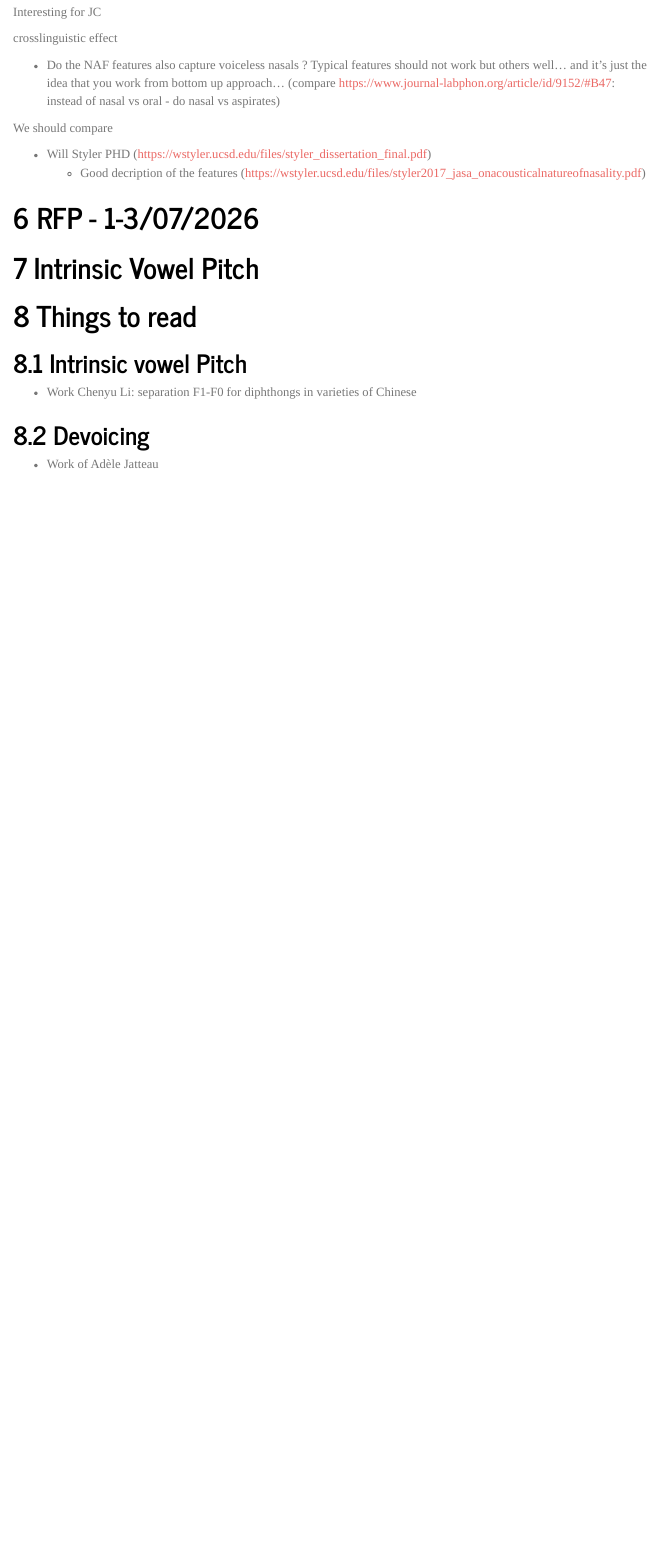
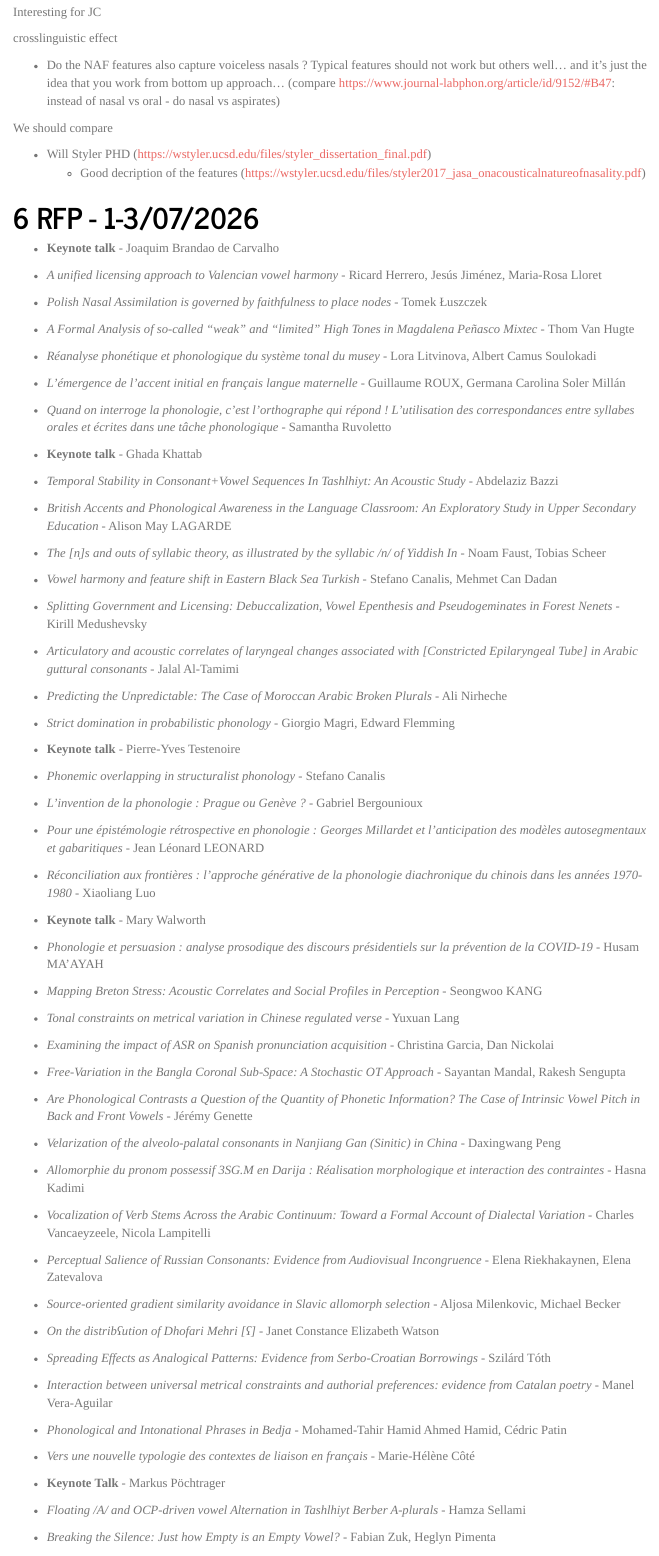
Before and after one commit to jeremygenette/Notes-for-research, an R Markdown document (Notes_2026.Rmd): the page in a window 1100 px wide, from 2220 px down. Rendered offline with R 4.5, knitr and Pandoc, with nearby package versions; menus at the side of the page are left out.

Commit message:
Auto-update: 2026-06-29

```diff
--- a/Notes_2026.Rmd
+++ b/Notes_2026.Rmd
@@ -136,13 +133,93 @@
 
 crosslinguistic effect
 
-- Do the NAF features also capture voiceless nasals ? Typical features should not work but others well... and it's just the idea that you work from bottom up approach...
-(compare https://www.journal-labphon.org/article/id/9152/#B47: instead of nasal vs oral - do nasal vs aspirates)
+-   Do the NAF features also capture voiceless nasals ? Typical features should not work but others well... and it's just the idea that you work from bottom up approach... (compare <https://www.journal-labphon.org/article/id/9152/#B47>: instead of nasal vs oral - do nasal vs aspirates)
 
 We should compare
 
-- Will Styler PHD (https://wstyler.ucsd.edu/files/styler_dissertation_final.pdf)
-  - Good decription of the features (https://wstyler.ucsd.edu/files/styler2017_jasa_onacousticalnatureofnasality.pdf)
-
+-   Will Styler PHD (<https://wstyler.ucsd.edu/files/styler_dissertation_final.pdf>)
+    -   Good decription of the features (<https://wstyler.ucsd.edu/files/styler2017_jasa_onacousticalnatureofnasality.pdf>)
 
 # RFP - 1-3/07/2026
+
+-   **Keynote talk** - Joaquim Brandao de Carvalho
+
+-   *A unified licensing approach to Valencian vowel harmony* - Ricard Herrero, Jesús Jiménez, Maria-Rosa Lloret
+
+-   *Polish Nasal Assimilation is governed by faithfulness to place nodes* - Tomek Łuszczek
+
+-   *A Formal Analysis of so-called “weak” and “limited” High Tones in Magdalena Peñasco Mixtec* - Thom Van Hugte
+
+-   *Réanalyse phonétique et phonologique du système tonal du musey* - Lora Litvinova, Albert Camus Soulokadi
+
+-   *L'émergence de l'accent initial en français langue maternelle* - Guillaume ROUX, Germana Carolina Soler Millán
+
+-   *Quand on interroge la phonologie, c'est l'orthographe qui répond ! L'utilisation des correspondances entre syllabes orales et écrites dans une tâche phonologique* - Samantha Ruvoletto
+
+-   **Keynote talk** - Ghada Khattab
+
+-   *Temporal Stability in Consonant+Vowel Sequences In Tashlhiyt: An Acoustic Study* - Abdelaziz Bazzi
+
+-   *British Accents and Phonological Awareness in the Language Classroom: An Exploratory Study in Upper Secondary Education* - Alison May LAGARDE
+
+-   *The [n̩]s and outs of syllabic theory, as illustrated by the syllabic /n/ of Yiddish In* - Noam Faust, Tobias Scheer
+
+-   *Vowel harmony and feature shift in Eastern Black Sea Turkish* - Stefano Canalis, Mehmet Can Dadan
+
+-   *Splitting Government and Licensing: Debuccalization, Vowel Epenthesis and Pseudogeminates in Forest Nenets* - Kirill Medushevsky
+
+-   *Articulatory and acoustic correlates of laryngeal changes associated with [Constricted Epilaryngeal Tube] in Arabic guttural consonants* - Jalal Al-Tamimi
+
+-   *Predicting the Unpredictable: The Case of Moroccan Arabic Broken Plurals* - Ali Nirheche
+
+-   *Strict domination in probabilistic phonology* - Giorgio Magri, Edward Flemming
+
+-   **Keynote talk** - Pierre-Yves Testenoire
+
+-   *Phonemic overlapping in structuralist phonology* - Stefano Canalis
+
+-   *L'invention de la phonologie : Prague ou Genève ?* - Gabriel Bergounioux
+
+-   *Pour une épistémologie rétrospective en phonologie : Georges Millardet et l'anticipation des modèles autosegmentaux et gabaritiques* - Jean Léonard LEONARD
+
+-   *Réconciliation aux frontières : l'approche générative de la phonologie diachronique du chinois dans les années 1970-1980* - Xiaoliang Luo
+
+-   **Keynote talk** - Mary Walworth
+
+-   *Phonologie et persuasion : analyse prosodique des discours présidentiels sur la prévention de la COVID-19* - Husam MA'AYAH
+
+-   *Mapping Breton Stress: Acoustic Correlates and Social Profiles in Perception* - Seongwoo KANG
+
+-   *Tonal constraints on metrical variation in Chinese regulated verse* - Yuxuan Lang
+
+-   *Examining the impact of ASR on Spanish pronunciation acquisition* - Christina Garcia, Dan Nickolai
+
+-   *Free-Variation in the Bangla Coronal Sub-Space: A Stochastic OT Approach* - Sayantan Mandal, Rakesh Sengupta
+
+-   *Are Phonological Contrasts a Question of the Quantity of Phonetic Information? The Case of Intrinsic Vowel Pitch in Back and Front Vowels* - Jérémy Genette
+
+-   *Velarization of the alveolo-palatal consonants in Nanjiang Gan (Sinitic) in China* - Daxingwang Peng
+
+-   *Allomorphie du pronom possessif 3SG.M en Darija : Réalisation morphologique et interaction des contraintes* - Hasna Kadimi
+
+-   *Vocalization of Verb Stems Across the Arabic Continuum: Toward a Formal Account of Dialectal Variation* - Charles Vancaeyzeele, Nicola Lampitelli
+
+-   *Perceptual Salience of Russian Consonants: Evidence from Audiovisual Incongruence* - Elena Riekhakaynen, Elena Zatevalova
+
+-   *Source-oriented gradient similarity avoidance in Slavic allomorph selection* - Aljosa Milenkovic, Michael Becker
+
+-   *On the distribʕution of Dhofari Mehri [ʕ]* - Janet Constance Elizabeth Watson
+
+-   *Spreading Effects as Analogical Patterns: Evidence from Serbo-Croatian Borrowings* - Szilárd Tóth
+
+-   *Interaction between universal metrical constraints and authorial preferences: evidence from Catalan poetry* - Manel Vera-Aguilar
+
+-   *Phonological and Intonational Phrases in Bedja* - Mohamed-Tahir Hamid Ahmed Hamid, Cédric Patin
+
+-   *Vers une nouvelle typologie des contextes de liaison en français* - Marie-Hélène Côté
+
+-   **Keynote Talk** - Markus Pöchtrager
+
+-   *Floating /A/ and OCP-driven vowel Alternation in Tashlhiyt Berber A-plurals* - Hamza Sellami
+
+-   *Breaking the Silence: Just how Empty is an Empty Vowel?* - Fabian Zuk, Heglyn Pimenta
```
Also changed, not shown: Notes_2026.html, Notes_2026.Rmd (61 more changed lines).
